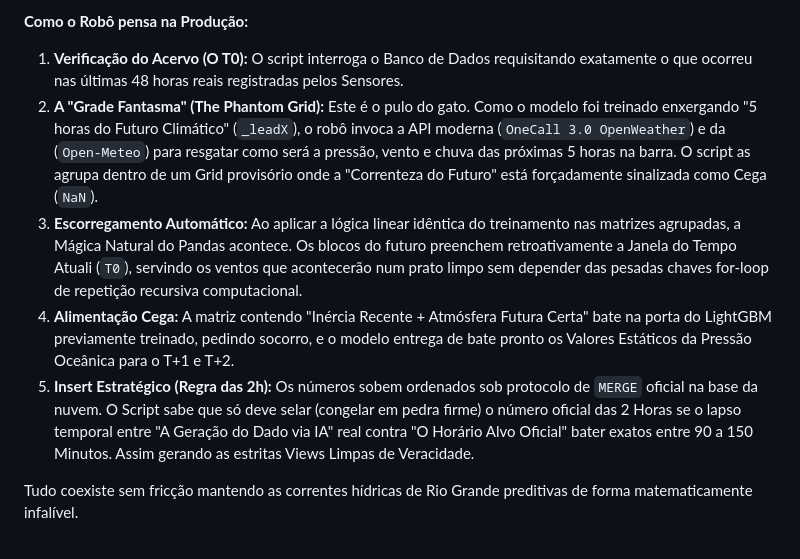
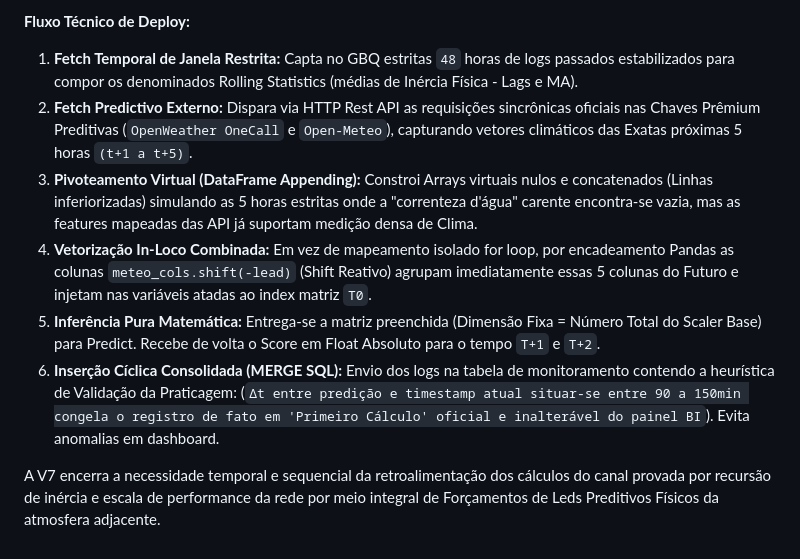
Before and after one commit to luisin-py/prev_correnteza, a Markdown page: modelo_V7/DOCUMENTACAO_V7.md, the part around one of its changes. GitHub-like rendering.

Commit message:
docs: update V7 documentation with formal technical language and MLOps terminology

```diff
--- a/modelo_V7/DOCUMENTACAO_V7.md
+++ b/modelo_V7/DOCUMENTACAO_V7.md
@@ -45,9 +49,10 @@ Para garantir redundância, segurança em nuvem e velocidade, o sistema é arqui
 
-**Como o Robô pensa na Produção:**
-1. **Verificação do Acervo (O T0):** O script interroga o Banco de Dados requisitando exatamente o que ocorreu nas últimas 48 horas reais registradas pelos Sensores.
-2. **A "Grade Fantasma" (The Phantom Grid):** Este é o pulo do gato. Como o modelo foi treinado enxergando "5 horas do Futuro Climático" (`_leadX`), o robô invoca a API moderna (`OneCall 3.0 OpenWeather`) e da (`Open-Meteo`) para resgatar como será a pressão, vento e chuva das próximas 5 horas na barra. O script as agrupa dentro de um Grid provisório onde a "Correnteza do Futuro" está forçadamente sinalizada como Cega (`NaN`).
-3. **Escorregamento Automático:** Ao aplicar a lógica linear idêntica do treinamento nas matrizes agrupadas, a Mágica Natural do Pandas acontece. Os blocos do futuro preenchem retroativamente a Janela do Tempo Atuali (`T0`), servindo os ventos que acontecerão num prato limpo sem depender das pesadas chaves for-loop de repetição recursiva computacional.
-4. **Alimentação Cega:** A matriz contendo "Inércia Recente + Atmósfera Futura Certa" bate na porta do LightGBM previamente treinado, pedindo socorro, e o modelo entrega de bate pronto os Valores Estáticos da Pressão Oceânica para o T+1 e T+2.
-5. **Insert Estratégico (Regra das 2h):** Os números sobem ordenados sob protocolo de `MERGE` oficial na base da nuvem. O Script sabe que só deve selar (congelar em pedra firme) o número oficial das 2 Horas se o lapso temporal entre "A Geração do Dado via IA" real contra "O Horário Alvo Oficial" bater exatos entre 90 a 150 Minutos. Assim gerando as estritas Views Limpas de Veracidade.
+**Fluxo Técnico de Deploy:**
+1. **Fetch Temporal de Janela Restrita:** Capta no GBQ estritas `48` horas de logs passados estabilizados para compor os denominados Rolling Statistics (médias de Inércia Física - Lags e MA).
+2. **Fetch Predictivo Externo:** Dispara via HTTP Rest API as requisições sincrônicas oficiais nas Chaves Prêmium Preditivas (`OpenWeather OneCall` e `Open-Meteo`), capturando vetores climáticos das Exatas próximas 5 horas `(t+1 a t+5)`.
+3. **Pivoteamento Virtual (DataFrame Appending):** Constroi Arrays virtuais nulos e concatenados (Linhas inferiorizadas) simulando as 5 horas estritas onde a "correnteza d'água" carente encontra-se vazia, mas as features mapeadas das API já suportam medição densa de Clima.
+4. **Vetorização In-Loco Combinada:** Em vez de mapeamento isolado for loop, por encadeamento Pandas as colunas `meteo_cols.shift(-lead)` (Shift Reativo) agrupam imediatamente essas 5 colunas do Futuro e injetam nas variáveis atadas ao index matriz `T0`.
+5. **Inferência Pura Matemática:** Entrega-se a matriz preenchida (Dimensão Fixa = Número Total do Scaler Base) para Predict. Recebe de volta o Score em Float Absoluto para o tempo `T+1` e `T+2`.
+6. **Inserção Cíclica Consolidada (MERGE SQL):** Envio dos logs na tabela de monitoramento contendo a heurística de Validação da Praticagem: (`Δt entre predição e timestamp atual situar-se entre 90 a 150min congela o registro de fato em 'Primeiro Cálculo' oficial e inalterável do painel BI`). Evita anomalias em dashboard.
 
-Tudo coexiste sem fricção mantendo as correntes hídricas de Rio Grande preditivas de forma matematicamente infalível.
+A V7 encerra a necessidade temporal e sequencial da retroalimentação dos cálculos do canal provada por recursão de inércia e escala de performance da rede por meio integral de Forçamentos de Leds Preditivos Físicos da atmosfera adjacente.
```
Also changed, not shown: other parts of modelo_V7/DOCUMENTACAO_V7.md (+31 -27 lines).
